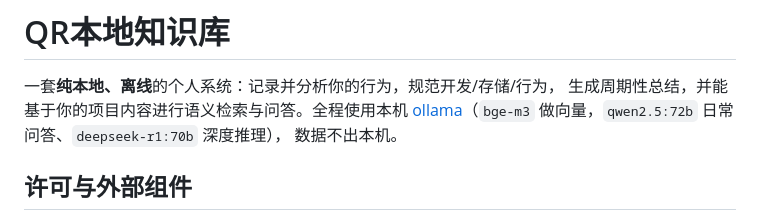
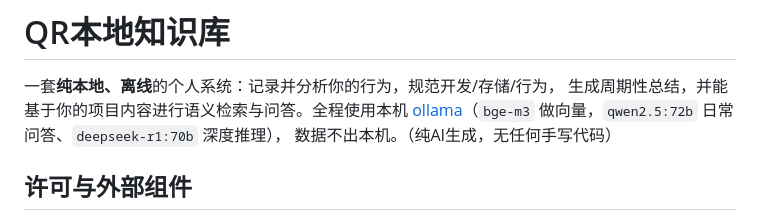
Before and after one commit to Jiaqingrun/qr, a Markdown page: README.md, the part around the change. GitHub-like rendering.

Commit message:
Update README to specify AI-generated content
Clarified that the content is AI-generated without handwritten code.

```diff
--- a/README.md
+++ b/README.md
@@ -3,7 +3,7 @@
 一套**纯本地、离线**的个人系统：记录并分析你的行为，规范开发/存储/行为，
 生成周期性总结，并能基于你的项目内容进行语义检索与问答。全程使用本机
 [ollama](https://ollama.com)（`bge-m3` 做向量，`qwen2.5:72b` 日常问答、`deepseek-r1:70b` 深度推理），
-数据不出本机。
+数据不出本机。（纯AI生成，无任何手写代码）
 
 ## 许可与外部组件
 
```
